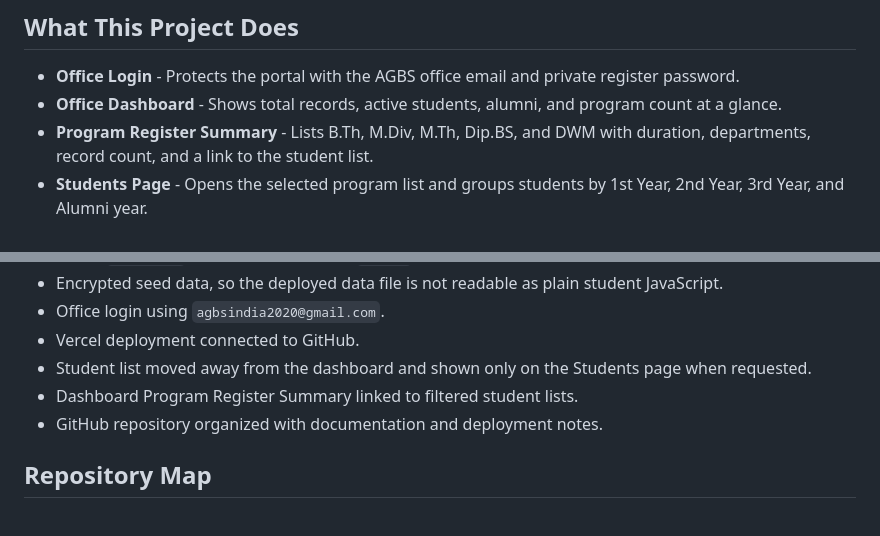
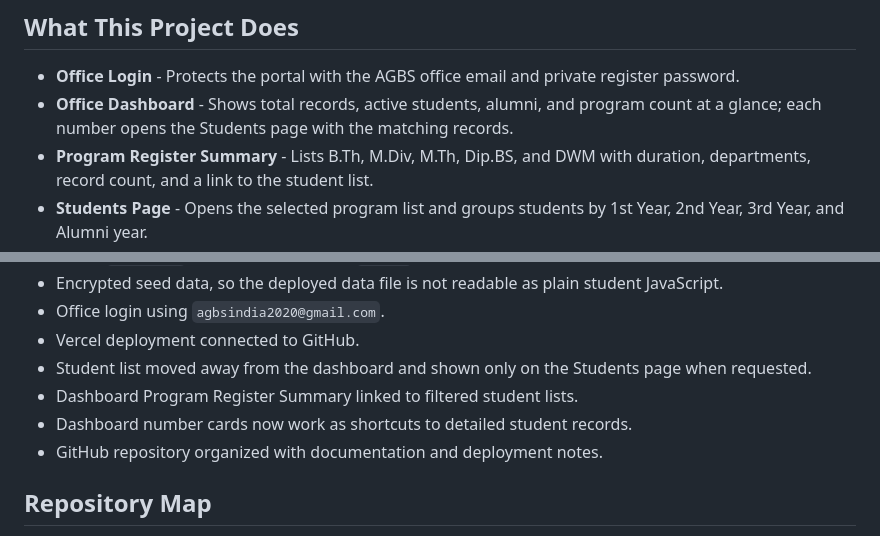
Before and after one commit to Jayasree2020/agbs-office-portal, a Markdown page: README.md, 2 parts joined by grey strips. Rendered like a GitHub page.

Commit message:
Make dashboard counters open student records

```diff
--- a/README.md
+++ b/README.md
@@ -10,7 +10,7 @@ Repository: [Jayasree2020/agbs-office-portal](https://github.com/Jayasree2020/ag
 ## What This Project Does
 
 - **Office Login** - Protects the portal with the AGBS office email and private register password.
-- **Office Dashboard** - Shows total records, active students, alumni, and program count at a glance.
+- **Office Dashboard** - Shows total records, active students, alumni, and program count at a glance; each number opens the Students page with the matching records.
 - **Program Register Summary** - Lists B.Th, M.Div, M.Th, Dip.BS, and DWM with duration, departments, record count, and a link to the student list.
 - **Students Page** - Opens the selected program list and groups students by 1st Year, 2nd Year, 3rd Year, and Alumni year.
 - **Student Profiles** - Stores each student name, register number, program, department, batch, status, graduation year, contact fields, ministry, address, and office notes.
@@ -49,6 +49,7 @@ Repository: [Jayasree2020/agbs-office-portal](https://github.com/Jayasree2020/ag
 - Vercel deployment connected to GitHub.
 - Student list moved away from the dashboard and shown only on the Students page when requested.
 - Dashboard Program Register Summary linked to filtered student lists.
+- Dashboard number cards now work as shortcuts to detailed student records.
 - GitHub repository organized with documentation and deployment notes.
 
 ## Repository Map
```
